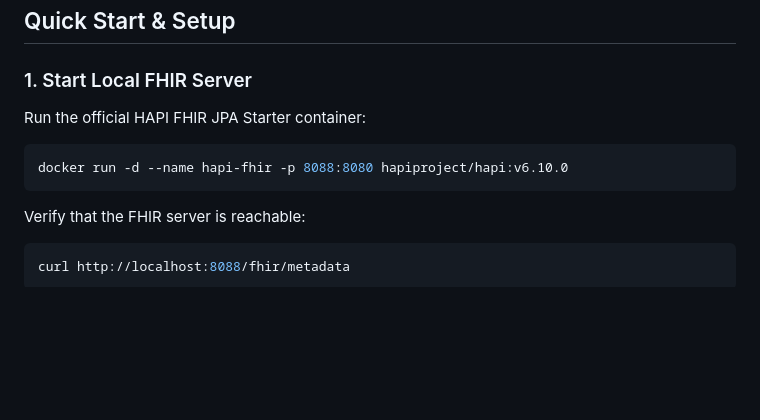
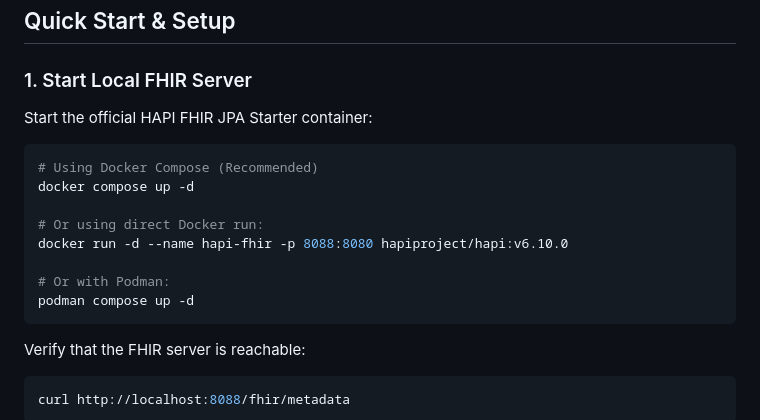
Before and after one commit to ZamanAsad007/Pharmacy-Cold-Chain-to-Inpatient-Floor-IPD-, a Markdown page: README.md, the part around the change. Rendered like a GitHub page; blank space fills up the shorter version.

Commit message:
docs: clarify docker compose and podman commands in quick start

````diff
--- a/README.md
+++ b/README.md
@@ -83,10 +83,17 @@ This system provides a secure, standards-compliant pipeline for handling tempera
 
 ### 1. Start Local FHIR Server
 
-Run the official HAPI FHIR JPA Starter container:
+Start the official HAPI FHIR JPA Starter container:
 
 ```bash
+# Using Docker Compose (Recommended)
+docker compose up -d
+
+# Or using direct Docker run:
 docker run -d --name hapi-fhir -p 8088:8080 hapiproject/hapi:v6.10.0
+
+# Or with Podman:
+podman compose up -d
 ```
 
 Verify that the FHIR server is reachable:
````
